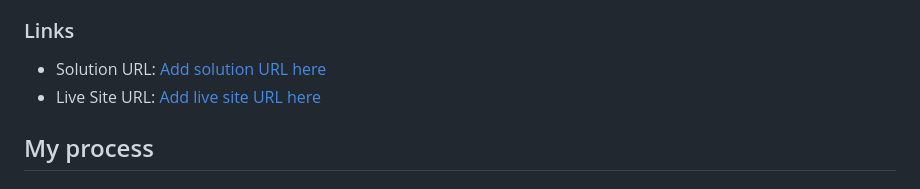
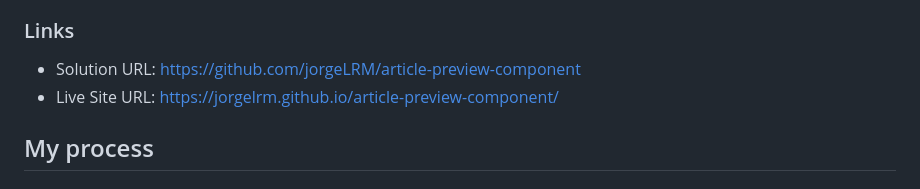
Before and after one commit to jorgeLRM/article-preview-component, a Markdown page: README.md, the part around the change. GitHub-like rendering.

Commit message:
Update README.md with correct solution and live site URLs

```diff
--- a/README.md
+++ b/README.md
@@ -27,8 +27,8 @@ This project challenged me to build a responsive article preview card component
 
 ### Links
 
-- Solution URL: [Add solution URL here](https://your-solution-url.com)
-- Live Site URL: [Add live site URL here](https://your-live-site-url.com)
+- Solution URL: [https://github.com/jorgeLRM/article-preview-component](https://github.com/jorgeLRM/article-preview-component)
+- Live Site URL: [https://jorgelrm.github.io/article-preview-component/](https://jorgelrm.github.io/article-preview-component/)
 
 ## My process
 
```
